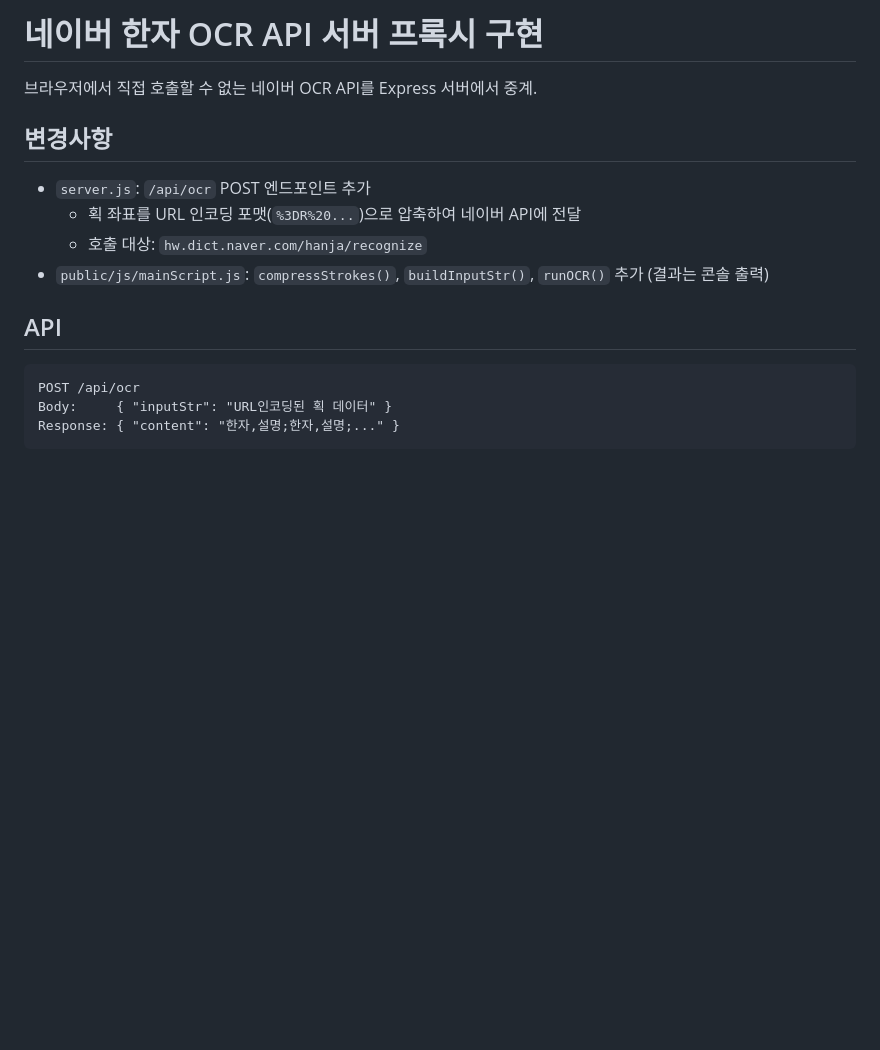
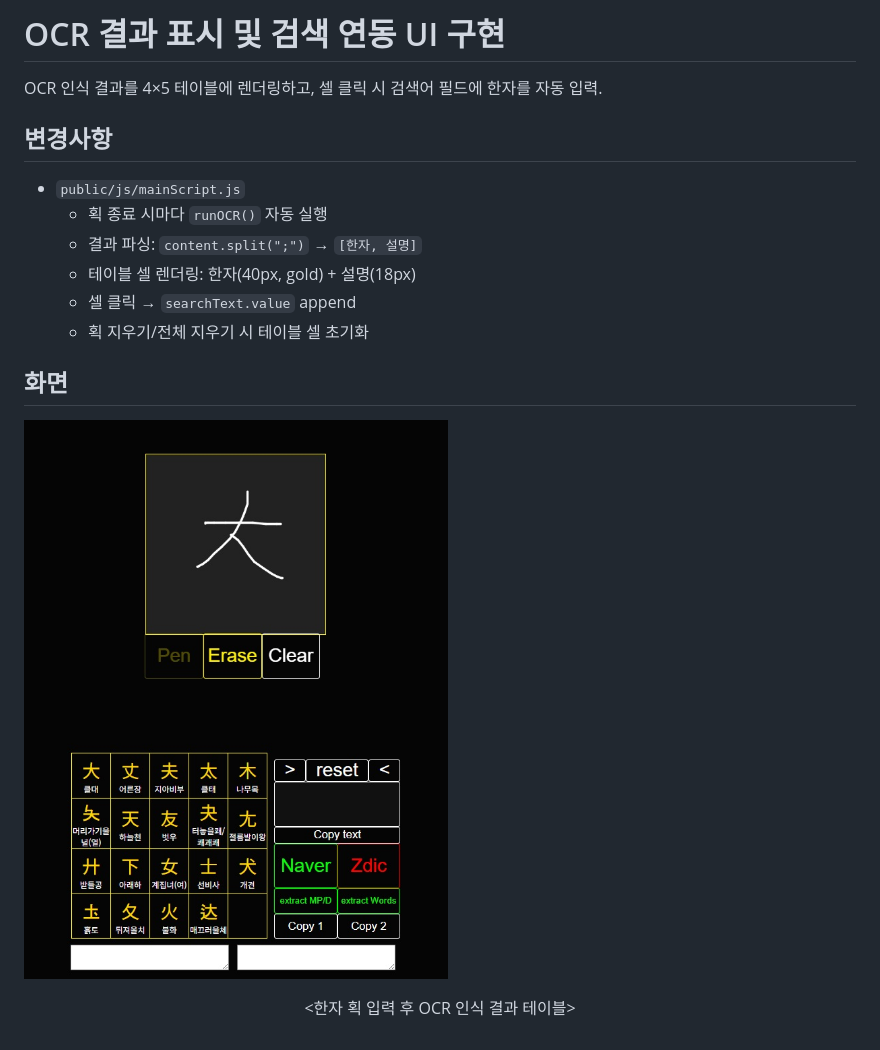
Before and after one commit to busypark/hanja-ocr-viewer, a Markdown page: README.md, the part around the change. Rendered like a GitHub page; pictures changed too: images/a.jpg (added); blank space fills up the shorter version.

Commit message:
feat: render OCR results in table and connect search UI

````diff
--- a/README.md
+++ b/README.md
@@ -1,18 +1,17 @@
-# 네이버 한자 OCR API 서버 프록시 구현
+# OCR 결과 표시 및 검색 연동 UI 구현
 
-브라우저에서 직접 호출할 수 없는 네이버 OCR API를 Express 서버에서 중계.
+OCR 인식 결과를 4×5 테이블에 렌더링하고, 셀 클릭 시 검색어 필드에 한자를 자동 입력.
 
 ## 변경사항
 
-- `server.js`: `/api/ocr` POST 엔드포인트 추가
-  - 획 좌표를 URL 인코딩 포맷(`%3DR%20...`)으로 압축하여 네이버 API에 전달
-  - 호출 대상: `hw.dict.naver.com/hanja/recognize`
-- `public/js/mainScript.js`: `compressStrokes()`, `buildInputStr()`, `runOCR()` 추가 (결과는 콘솔 출력)
+- `public/js/mainScript.js`
+  - 획 종료 시마다 `runOCR()` 자동 실행
+  - 결과 파싱: `content.split(";")` → `[한자, 설명]`
+  - 테이블 셀 렌더링: 한자(40px, gold) + 설명(18px)
+  - 셀 클릭 → `searchText.value` append
+  - 획 지우기/전체 지우기 시 테이블 셀 초기화
 
-## API
+## 화면
 
-```
-POST /api/ocr
-Body:     { "inputStr": "URL인코딩된 획 데이터" }
-Response: { "content": "한자,설명;한자,설명;..." }
-```
+![](./images/a.jpg)
+<p align="center"><한자 획 입력 후 OCR 인식 결과 테이블></p>
````
Also changed, not shown: 1 other file.
